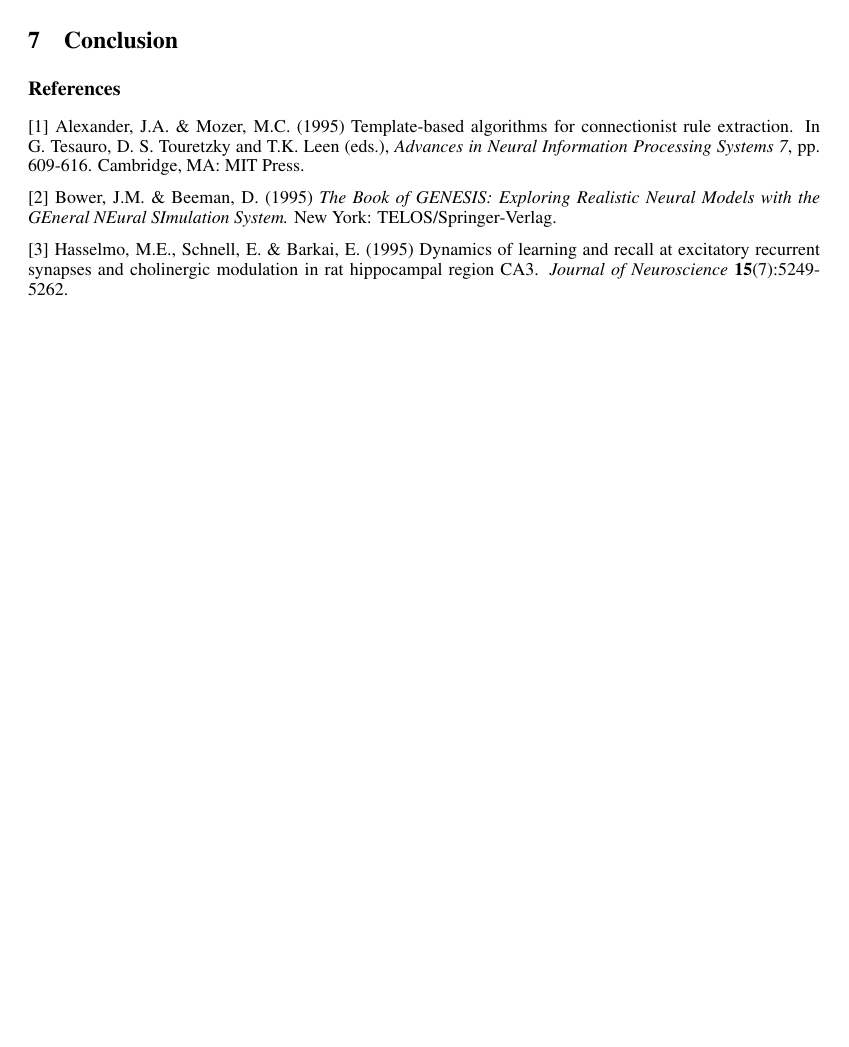
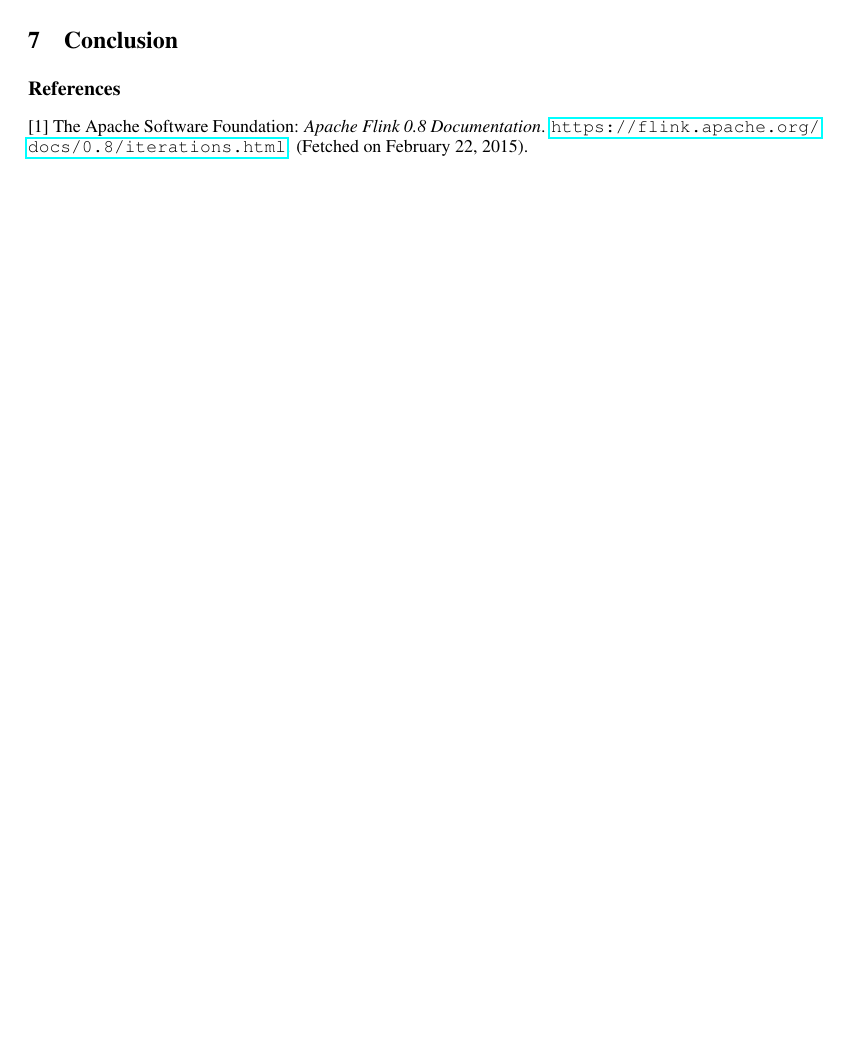
Before and after one commit to nhll/aim3-svd-project, a LaTeX document (doc/paper/nips2014.tex, which reads doc/paper/references.tex): part of page 2 of 2, cut so that both start at the same text, the shorter picture padded with empty space. Compiled offline with pdfLaTeX.

Commit message:
Added Flink 0.8 documentation to references

```diff
--- a/doc/paper/references.tex
+++ b/doc/paper/references.tex
@@ -1,17 +1,8 @@
 \subsubsection*{References}
 
+% TODO: Format references correctly!
+
 \small{
-[1] Alexander, J.A. \& Mozer, M.C. (1995) Template-based algorithms
-for connectionist rule extraction. In G. Tesauro, D. S. Touretzky
-and T.K. Leen (eds.), {\it Advances in Neural Information Processing
-Systems 7}, pp. 609-616. Cambridge, MA: MIT Press.
-
-[2] Bower, J.M. \& Beeman, D. (1995) {\it The Book of GENESIS: Exploring
-Realistic Neural Models with the GEneral NEural SImulation System.}
-New York: TELOS/Springer-Verlag.
-
-[3] Hasselmo, M.E., Schnell, E. \& Barkai, E. (1995) Dynamics of learning
-and recall at excitatory recurrent synapses and cholinergic modulation
-in rat hippocampal region CA3. {\it Journal of Neuroscience}
-{\bf 15}(7):5249-5262.
+[1] The Apache Software Foundation: {\it Apache Flink 0.8 Documentation}.
+\url{https://flink.apache.org/docs/0.8/iterations.html}. (Fetched on \today).
 }
```
